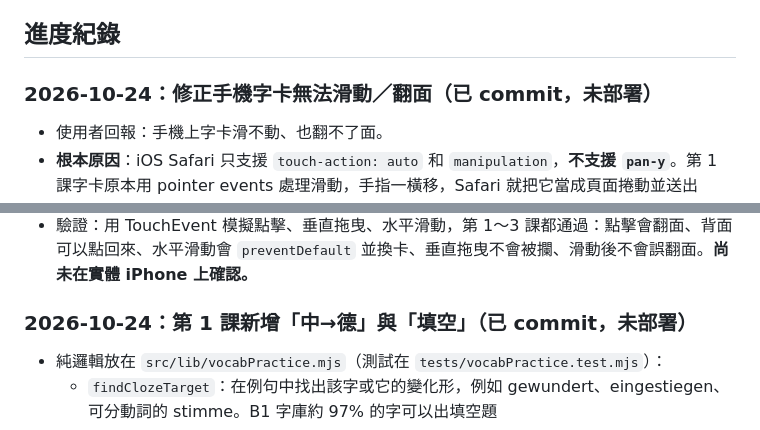
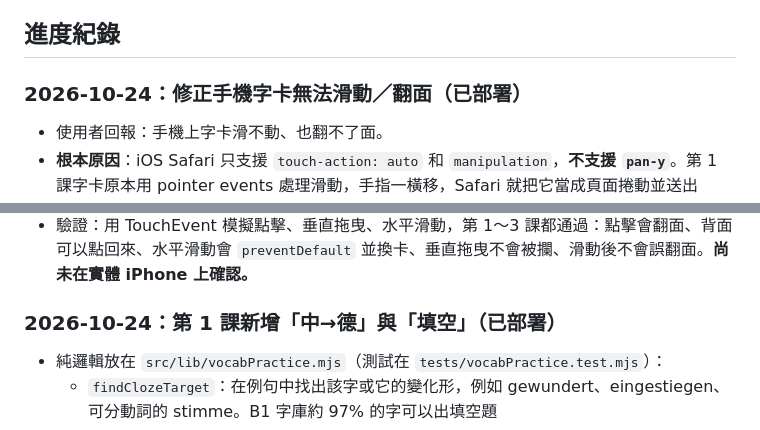
Before and after one commit to Pawelsung/german-astro-site, a Markdown page: docs/AI_HANDOFF.md, 2 parts joined by grey strips. Rendered like a GitHub page.

Commit message:
Mark flashcard fix and lesson 1 modes as deployed
Co-Authored-By: Claude Opus 5.5 <noreply@anthropic.com>

```diff
--- a/docs/AI_HANDOFF.md
+++ b/docs/AI_HANDOFF.md
@@ -62,7 +62,7 @@ CSS class（`src/styles/global.css` 檔尾）：
 
 ## 進度紀錄
 
-### 2026-10-24：修正手機字卡無法滑動／翻面（已 commit，未部署）
+### 2026-10-24：修正手機字卡無法滑動／翻面（已部署）
 - 使用者回報：手機上字卡滑不動、也翻不了面。
 - **根本原因**：iOS Safari 只支援 `touch-action: auto` 和 `manipulation`，**不支援 `pan-y`**。第 1 課字卡原本用 pointer events 處理滑動，手指一橫移，Safari 就把它當成頁面捲動並送出 `pointercancel`，導致滑動失效；點擊時手指只要稍微移動也會被取消，所以翻不了面。
 - **修正**：新增共用 hook `src/hooks/useSwipe.js`
@@ -74,7 +74,7 @@ CSS class（`src/styles/global.css` 檔尾）：
 - **測試陷阱**：Browser pane 在背景執行時會凍結 CSS transition，計算出的 transform 會停在起始值，看起來像「翻面後空白」。驗證翻面時要先注入 `*{transition:none!important}`。
 - 驗證：用 TouchEvent 模擬點擊、垂直拖曳、水平滑動，第 1～3 課都通過：點擊會翻面、背面可以點回來、水平滑動會 `preventDefault` 並換卡、垂直拖曳不會被攔、滑動後不會誤翻面。**尚未在實體 iPhone 上確認。**
 
-### 2026-10-24：第 1 課新增「中→德」與「填空」（已 commit，未部署）
+### 2026-10-24：第 1 課新增「中→德」與「填空」（已部署）
 - 純邏輯放在 `src/lib/vocabPractice.mjs`（測試在 `tests/vocabPractice.test.mjs`）：
   - `findClozeTarget`：在例句中找出該字或它的變化形，例如 gewundert、eingestiegen、可分動詞的 stimme。B1 字庫約 97% 的字可以出填空題
   - `productionAnswer`：名詞要求連同冠詞作答
```
